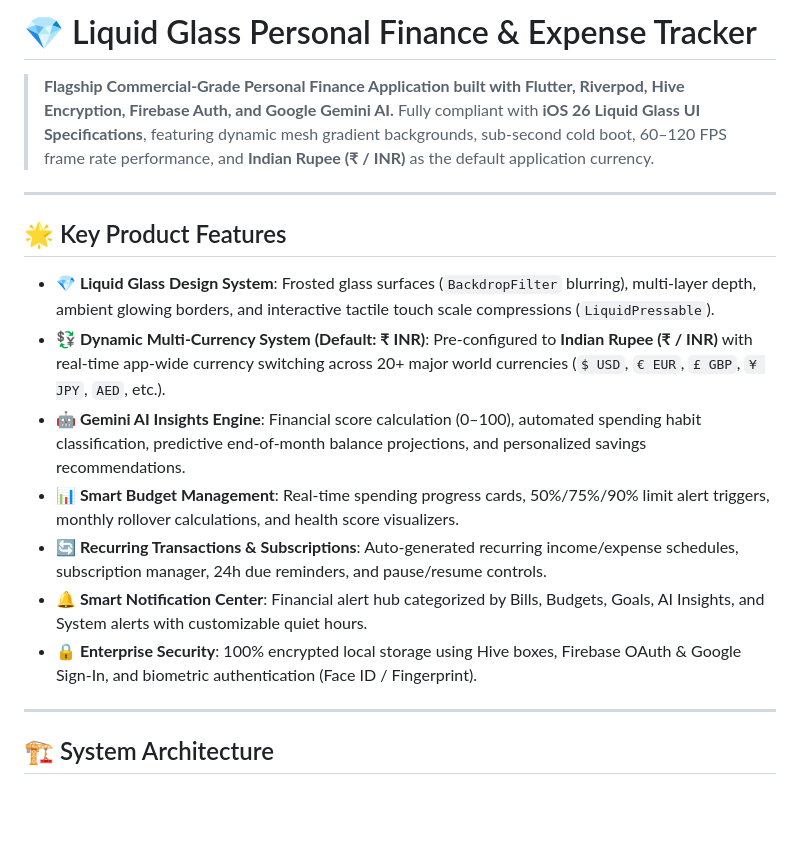
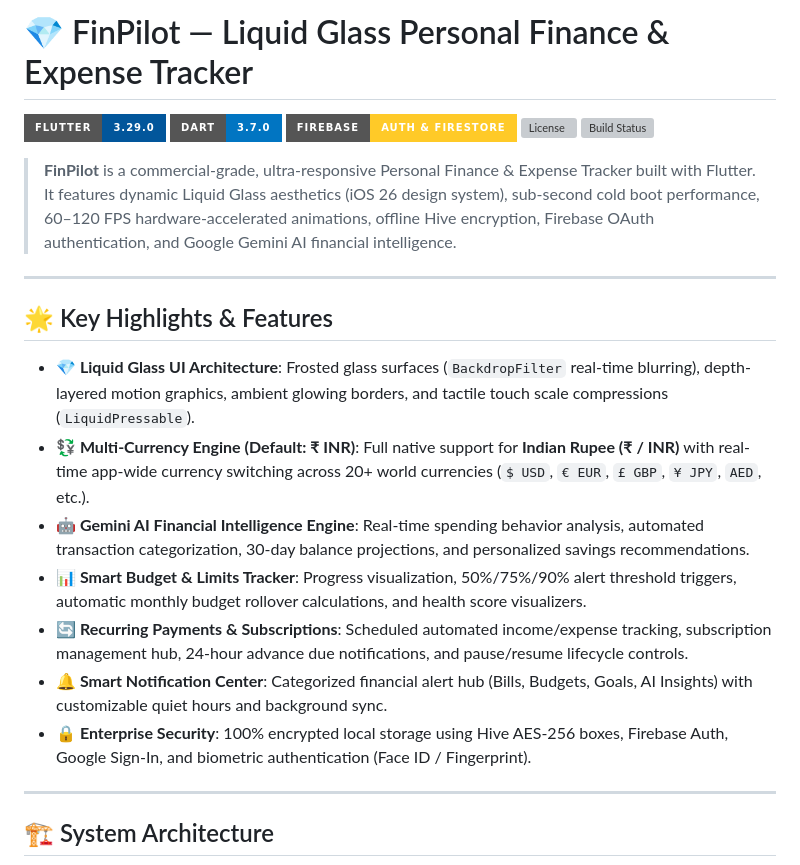
Before and after one commit to viswaas08/FinPilot-ExpenseTracker, a Markdown page: README.md, the part around one of its changes. GitHub-like rendering; badges without logos; blank space fills up the shorter version; grey boxes are pictures that could not be loaded.

Commit message:
docs: update README with release links, badges, and project metadata

```diff
--- a/README.md
+++ b/README.md
@@ -1,19 +1,24 @@
-# 💎 Liquid Glass Personal Finance & Expense Tracker
+# 💎 FinPilot — Liquid Glass Personal Finance & Expense Tracker
 
-> **Flagship Commercial-Grade Personal Finance Application built with Flutter, Riverpod, Hive Encryption, Firebase Auth, and Google Gemini AI.**
-> Fully compliant with **iOS 26 Liquid Glass UI Specifications**, featuring dynamic mesh gradient backgrounds, sub-second cold boot, 60–120 FPS frame rate performance, and **Indian Rupee (₹ / INR)** as the default application currency.
+[![Flutter](https://img.shields.io/badge/Flutter-3.29.0-02569B?style=for-the-badge&logo=flutter&logoColor=white)](https://flutter.dev)
+[![Dart](https://img.shields.io/badge/Dart-3.7.0-0175C2?style=for-the-badge&logo=dart&logoColor=white)](https://dart.dev)
+[![Firebase](https://img.shields.io/badge/Firebase-Auth%20%26%20Firestore-FFCA28?style=for-the-badge&logo=firebase&logoColor=black)](https://firebase.google.com)
+[![License](https://img.shields.io/badge/License-MIT-blue.style=for-the-badge)](LICENSE)
+[![Build Status](https://img.shields.io/badge/CI%2FCD-GitHub%20Actions-2088FF?style=for-the-badge&logo=githubactions&logoColor=white)](https://github.com/viswaas08/FinPilot-ExpenseTracker/actions)
+
+> **FinPilot** is a commercial-grade, ultra-responsive Personal Finance & Expense Tracker built with Flutter. It features dynamic Liquid Glass aesthetics (iOS 26 design system), sub-second cold boot performance, 60–120 FPS hardware-accelerated animations, offline Hive encryption, Firebase OAuth authentication, and Google Gemini AI financial intelligence.
 
 ---
 
-## 🌟 Key Product Features
+## 🌟 Key Highlights & Features
 
-- **💎 Liquid Glass Design System**: Frosted glass surfaces (`BackdropFilter` blurring), multi-layer depth, ambient glowing borders, and interactive tactile touch scale compressions (`LiquidPressable`).
-- **💱 Dynamic Multi-Currency System (Default: ₹ INR)**: Pre-configured to **Indian Rupee (₹ / INR)** with real-time app-wide currency switching across 20+ major world currencies (`$ USD`, `€ EUR`, `£ GBP`, `¥ JPY`, `AED`, etc.).
-- **🤖 Gemini AI Insights Engine**: Financial score calculation (0–100), automated spending habit classification, predictive end-of-month balance projections, and personalized savings recommendations.
-- **📊 Smart Budget Management**: Real-time spending progress cards, 50%/75%/90% limit alert triggers, monthly rollover calculations, and health score visualizers.
-- **🔄 Recurring Transactions & Subscriptions**: Auto-generated recurring income/expense schedules, subscription manager, 24h due reminders, and pause/resume controls.
-- **🔔 Smart Notification Center**: Financial alert hub categorized by Bills, Budgets, Goals, AI Insights, and System alerts with customizable quiet hours.
-- **🔒 Enterprise Security**: 100% encrypted local storage using Hive boxes, Firebase OAuth & Google Sign-In, and biometric authentication (Face ID / Fingerprint).
+- **💎 Liquid Glass UI Architecture**: Frosted glass surfaces (`BackdropFilter` real-time blurring), depth-layered motion graphics, ambient glowing borders, and tactile touch scale compressions (`LiquidPressable`).
+- **💱 Multi-Currency Engine (Default: ₹ INR)**: Full native support for **Indian Rupee (₹ / INR)** with real-time app-wide currency switching across 20+ world currencies (`$ USD`, `€ EUR`, `£ GBP`, `¥ JPY`, `AED`, etc.).
+- **🤖 Gemini AI Financial Intelligence Engine**: Real-time spending behavior analysis, automated transaction categorization, 30-day balance projections, and personalized savings recommendations.
+- **📊 Smart Budget & Limits Tracker**: Progress visualization, 50%/75%/90% alert threshold triggers, automatic monthly budget rollover calculations, and health score visualizers.
+- **🔄 Recurring Payments & Subscriptions**: Scheduled automated income/expense tracking, subscription management hub, 24-hour advance due notifications, and pause/resume lifecycle controls.
+- **🔔 Smart Notification Center**: Categorized financial alert hub (Bills, Budgets, Goals, AI Insights) with customizable quiet hours and background sync.
+- **🔒 Enterprise Security**: 100% encrypted local storage using Hive AES-256 boxes, Firebase Auth, Google Sign-In, and biometric authentication (Face ID / Fingerprint).
 
 ---
 
```
Also changed, not shown: other parts of README.md (+18 -17 lines).
